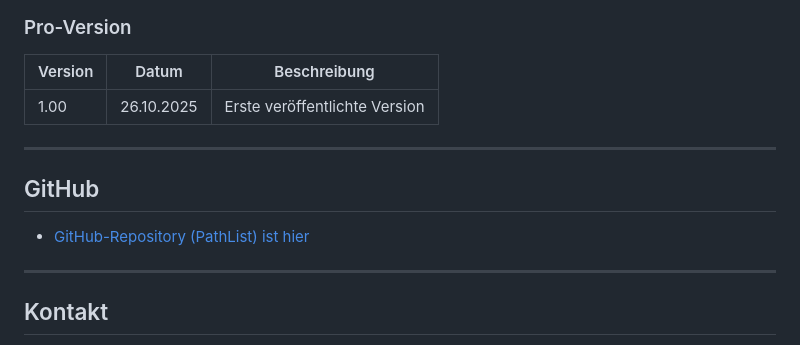
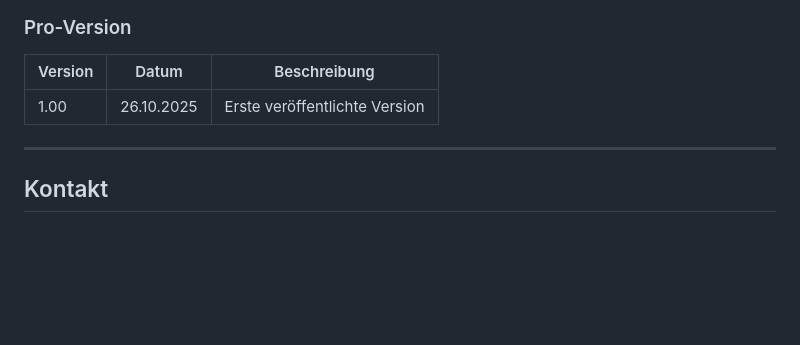
Before and after one commit to Shintaro-Sugawara/PathList, a Markdown page: README_German.md, the part around one of its changes. Drawn GitHub-style; blank space fills up the shorter version.

```diff
--- a/README_German.md
+++ b/README_German.md
@@ -206,12 +206,6 @@ Bitte beziehen Sie sich auf Folgendes für die Testfälle und Beispielordner:
 
 ---
 
-## GitHub
-
-- [GitHub-Repository (PathList) ist hier](https://github.com/Shintaro-Sugawara/PathList)
-
----
-
 ## Kontakt
 
 - 📧 **s.sugawara.dev@gmail.com**
```
Also changed, not shown: other parts of README_German.md (+1 -1 lines), README.md (+2 -8 lines), README_Japanese.md (+1 -7 lines).
